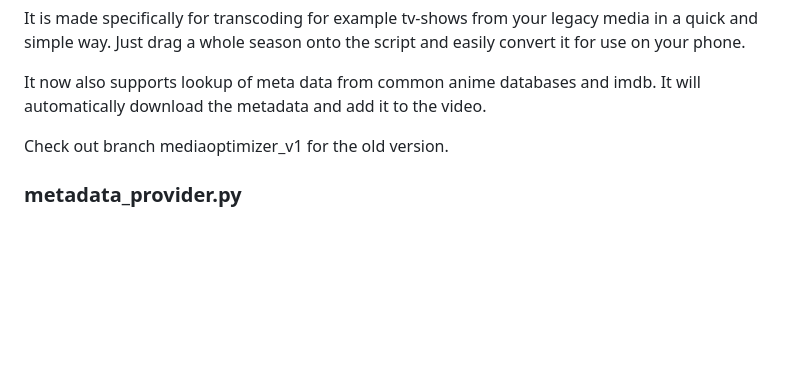
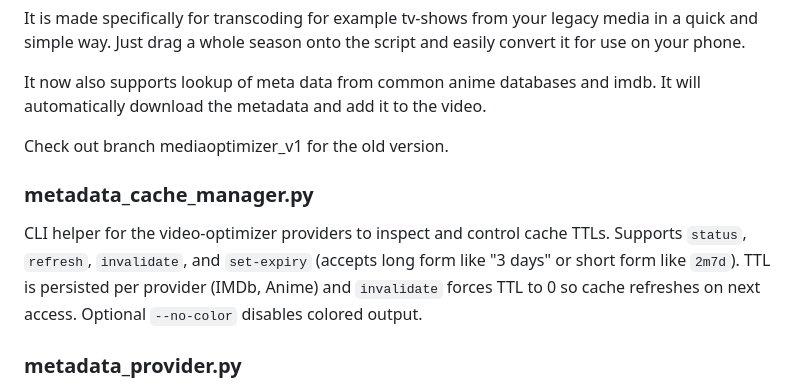
Before and after one commit to kiforsbe/misc_scripts, a Markdown page: README.md, the part around the change. Rendered like a GitHub page; blank space fills up the shorter version.

Commit message:
Add CLI helper for metadata cache management with TTL control

```diff
--- a/README.md
+++ b/README.md
@@ -393,6 +393,9 @@ It is made specifically for transcoding for example tv-shows from your legacy me
 It now also supports lookup of meta data from common anime databases and imdb. It will automatically download the metadata and add it to the video.
 
 Check out branch mediaoptimizer_v1 for the old version.
+
+### metadata_cache_manager.py
+CLI helper for the video-optimizer providers to inspect and control cache TTLs. Supports `status`, `refresh`, `invalidate`, and `set-expiry` (accepts long form like "3 days" or short form like `2m7d`). TTL is persisted per provider (IMDb, Anime) and `invalidate` forces TTL to 0 so cache refreshes on next access. Optional `--no-color` disables colored output.
 
 ### metadata_provider.py
 Base metadata provider class that defines the interface for metadata retrieval services. This abstract class provides a common structure for implementing different metadata sources, handling search functionality, and managing metadata formatting for video files.
```
